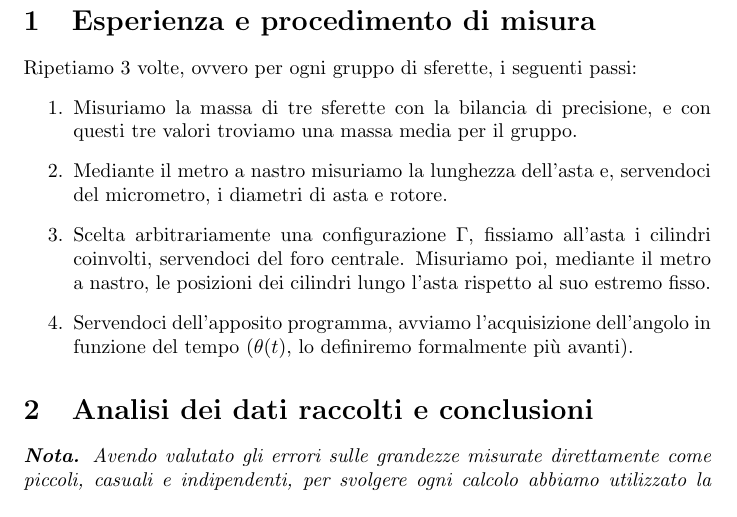
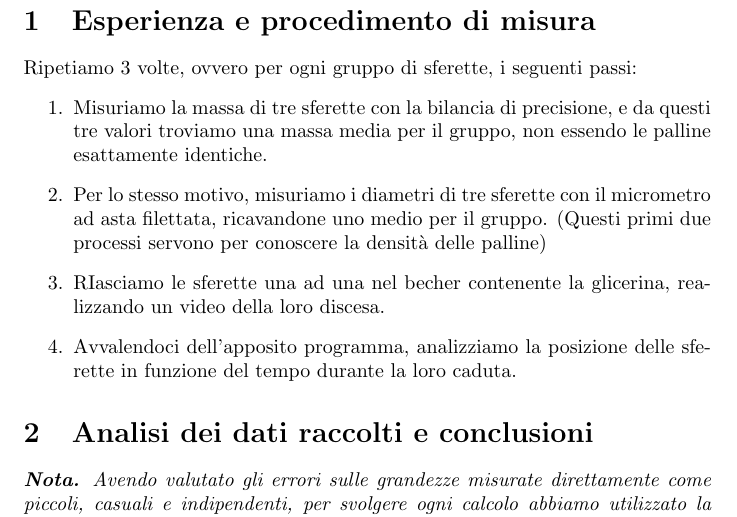
Before and after one commit to RBerga06/unipr-clt-fisica, a LaTeX paper (lab1/r09-glicerine/relazione.tex): part of page 2 of 8, cut so that both start at the same text. Compiled offline with pdfLaTeX.

Commit message:
Update relazione.tex

```diff
--- a/lab1/r09-glicerine/relazione.tex
+++ b/lab1/r09-glicerine/relazione.tex
@@ -85,21 +85,18 @@ Ripetiamo 3 volte, ovvero per ogni gruppo di sferette, i seguenti passi:
 \begin{enumerate}
   \item
     Misuriamo la massa di tre sferette con la bilancia di precisione,
-    e con questi tre valori troviamo una massa media per il gruppo.
+    e da questi tre valori troviamo una massa media per il gruppo,
+    non essendo le palline esattamente identiche.
   \item
-    Mediante il metro a nastro misuriamo la lunghezza dell'asta e,
-    servendoci del micrometro, i diametri di asta e rotore.
+    Per lo stesso motivo, misuriamo i diametri di tre sferette con il
+    micrometro ad asta filettata, ricavandone uno medio per il gruppo.
+    (Questi primi due processi servono per conoscere la densità delle palline)
   \item
-    Scelta arbitrariamente una configurazione $\Gamma$,
-    fissiamo all'asta i cilindri coinvolti,
-    servendoci del foro centrale.
-    Misuriamo poi, mediante il metro a nastro,
-    le posizioni dei cilindri lungo l'asta
-    rispetto al suo estremo fisso.
+    RIasciamo le sferette una ad una nel becher contenente la glicerina,
+    realizzando un video della loro discesa.
   \item
-    Servendoci dell'apposito programma, avviamo
-    l'acquisizione dell'angolo in funzione del tempo
-    ($\theta(t)$, lo definiremo formalmente più avanti).
+    Avvalendoci dell'apposito programma, analizziamo la posizione delle
+    sferette in funzione del tempo durante la loro caduta.
 
   \end{enumerate}
 \end{enumerate}
```
